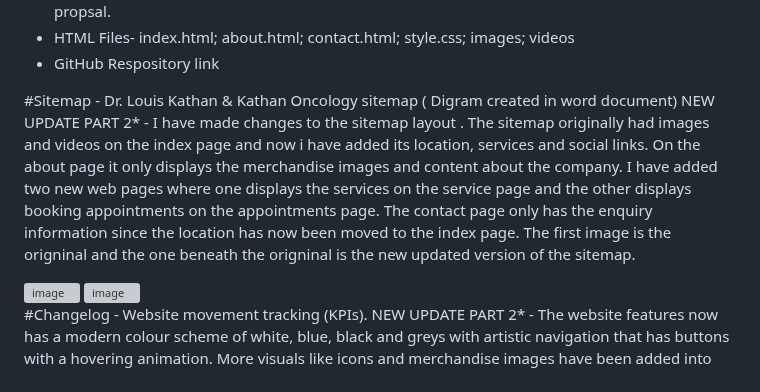
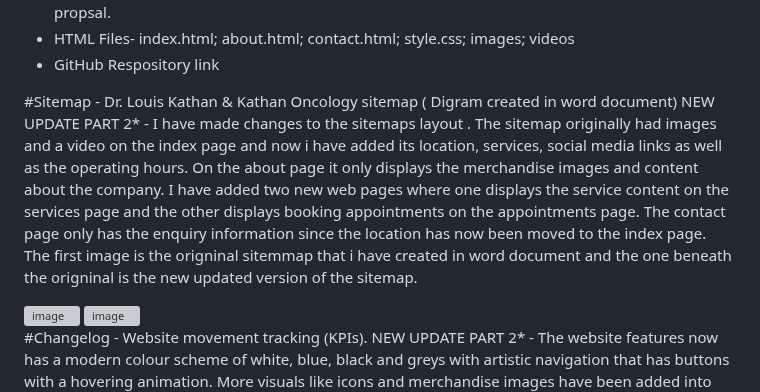
Before and after one commit to kikitech2/WEBDE_PART1, a Markdown page: README.md, the part around the change. GitHub-like rendering; grey boxes are pictures that could not be loaded.

```diff
--- a/README.md
+++ b/README.md
@@ -83,7 +83,7 @@ Week 3:
 
 #Sitemap -
 Dr. Louis Kathan & Kathan Oncology sitemap ( Digram created in word document)
-NEW UPDATE PART 2* - I have made changes to the sitemap layout . The sitemap originally had images and videos on the index page and now i have added its location, services and social links. On the about page it only displays the merchandise images and content about the company. I have added two new web pages where one displays the services on the service page and the other displays booking appointments on the appointments page. The contact page only has the enquiry information since the location has now been moved to the index page. The first image is the origninal and the one beneath the origninal is the new updated version of the sitemap.
+NEW UPDATE PART 2* - I have made changes to the sitemaps layout . The sitemap originally had images and a video on the index page and now i have added its location, services, social media links as well as the operating hours. On the about page it only displays the merchandise images and content about the company. I have added two new web pages where one displays the service content on the services page and the other displays booking appointments on the appointments page. The contact page only has the enquiry information since the location has now been moved to the index page. The first image is the origninal sitemmap that i have created in word document and the one beneath the origninal is the new updated version of the sitemap.
 
 
 <img width="570" height="427" alt="image" src="https://github.com/user-attachments/assets/f6fcbf86-d9ef-498b-8efc-5ab485c0eefc" />
```
